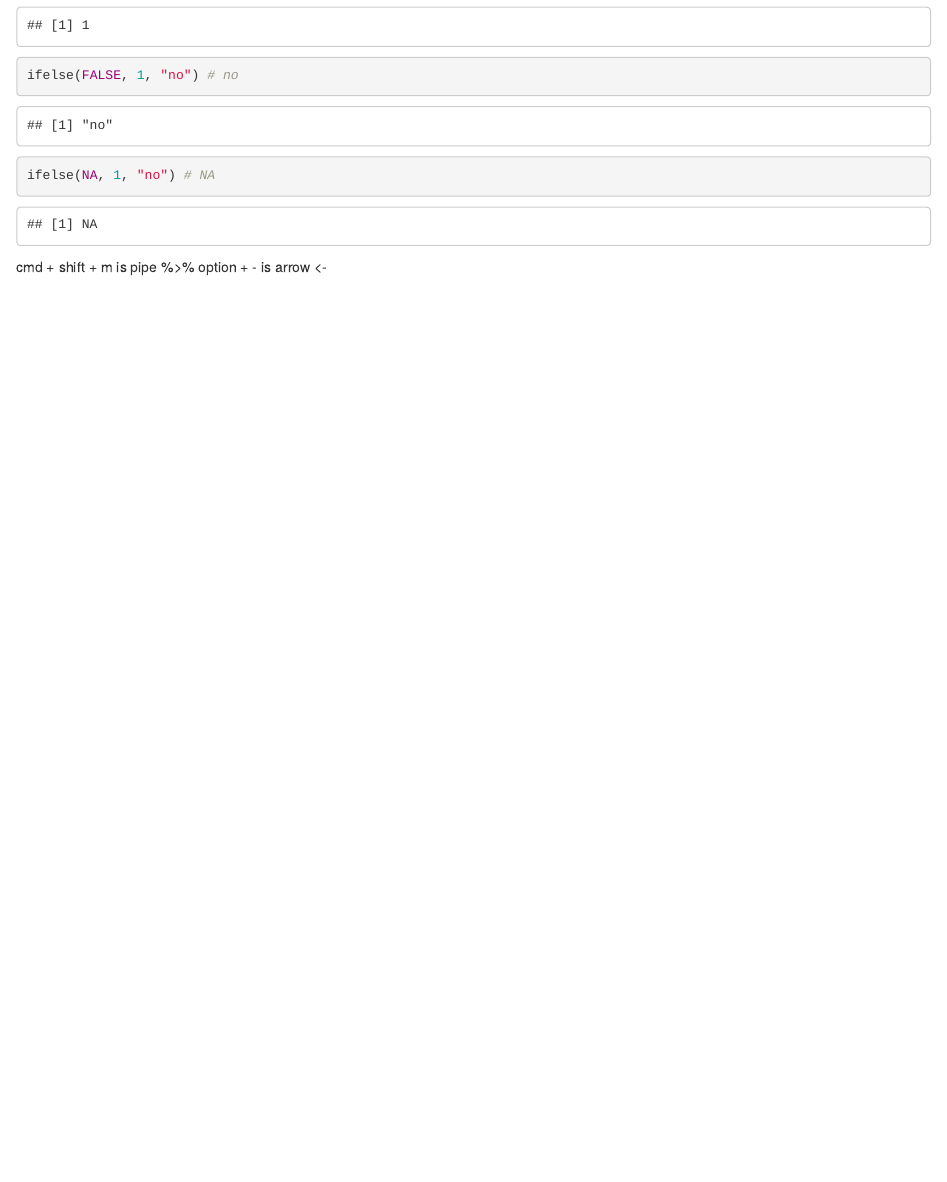
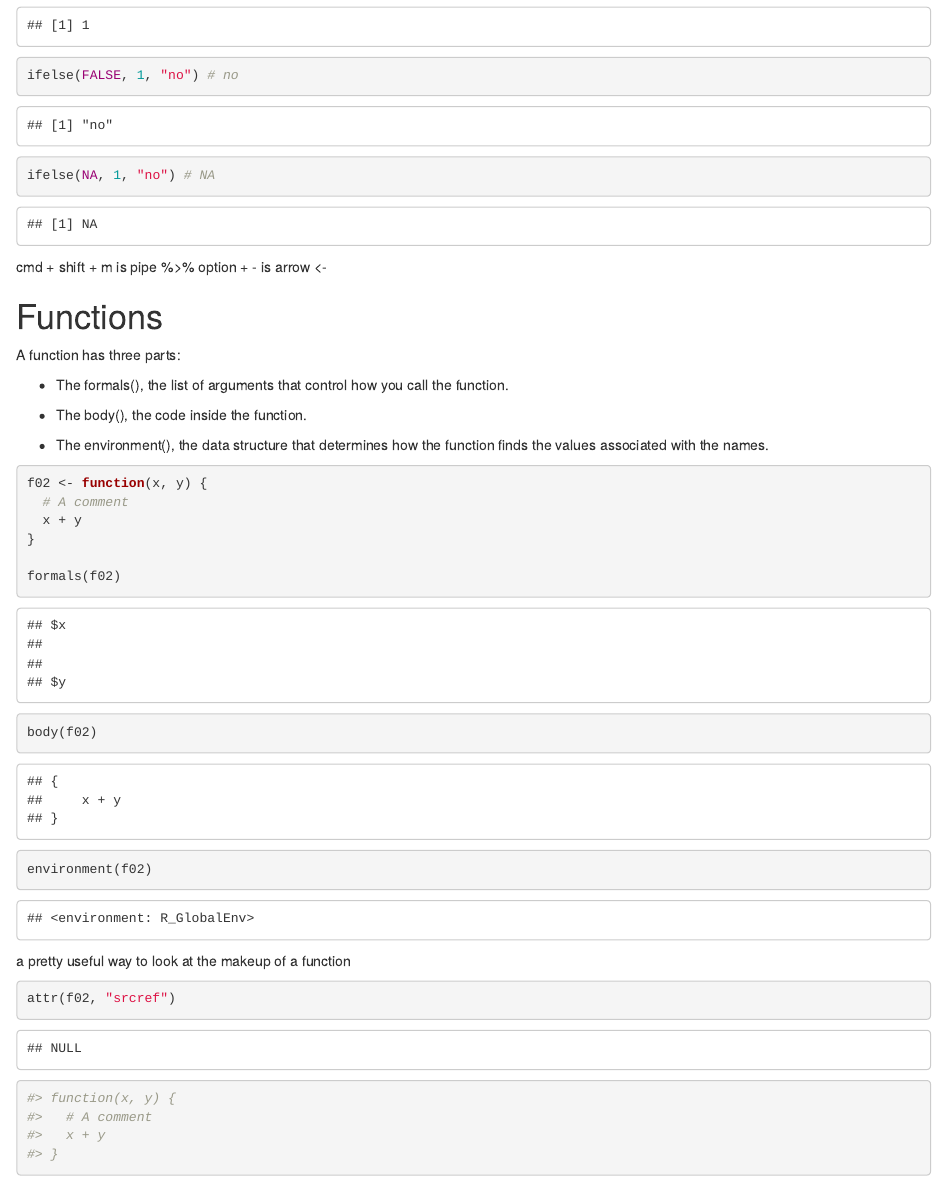
Before and after one commit to joshyam-k/misc-projects, an R Markdown document (advR.rmd): the page in a window 1100 px wide, from 10340 px down. Rendered offline with R 4.5, knitr and Pandoc, with nearby package versions; code that draws random numbers runs with fixed seeds of ours; some code elsewhere in the file could not run offline.

Commit message:
started functions

````diff
--- a/advR.rmd
+++ b/advR.rmd
@@ -400,3 +400,41 @@ ifelse(NA, 1, "no") # NA
 
 cmd + shift + m is pipe %>%
 option + - is arrow <-
+
+
+# Functions
+
+A function has three parts:
+
+  - The formals(), the list of arguments that control how you call the function.
+
+  - The body(), the code inside the function.
+
+  - The environment(), the data structure that determines how the function finds the values associated with the     names.
+
+```{r}
+f02 <- function(x, y) {
+  # A comment
+  x + y
+}
+
+formals(f02)
+
+
+body(f02)
+
+
+environment(f02)
+
+```
+
+a pretty useful way to look at the makeup of a function
+
+```{r}
+attr(f02, "srcref")
+
+#> function(x, y) {
+#>   # A comment
+#>   x + y
+#> }
+```
````
